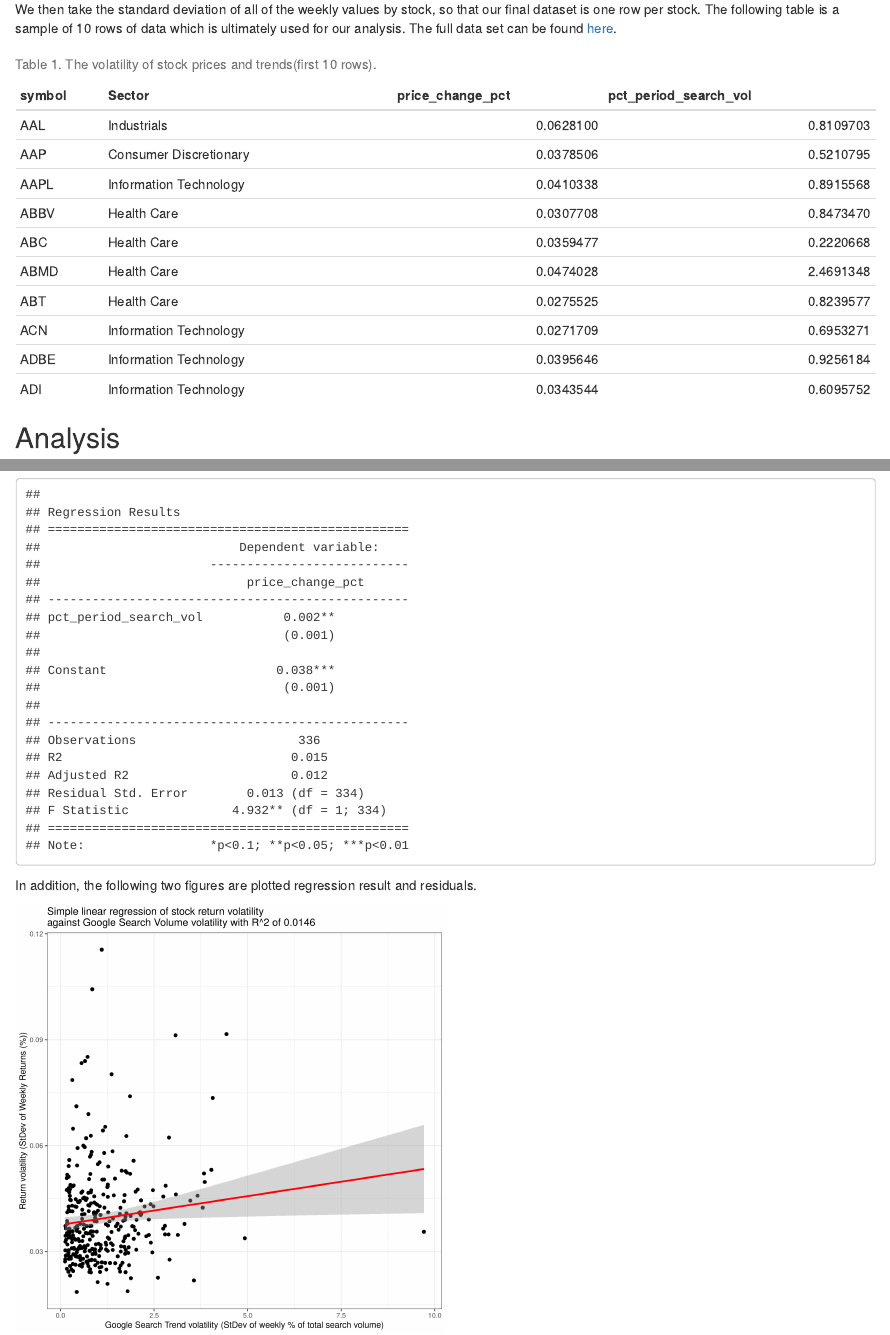
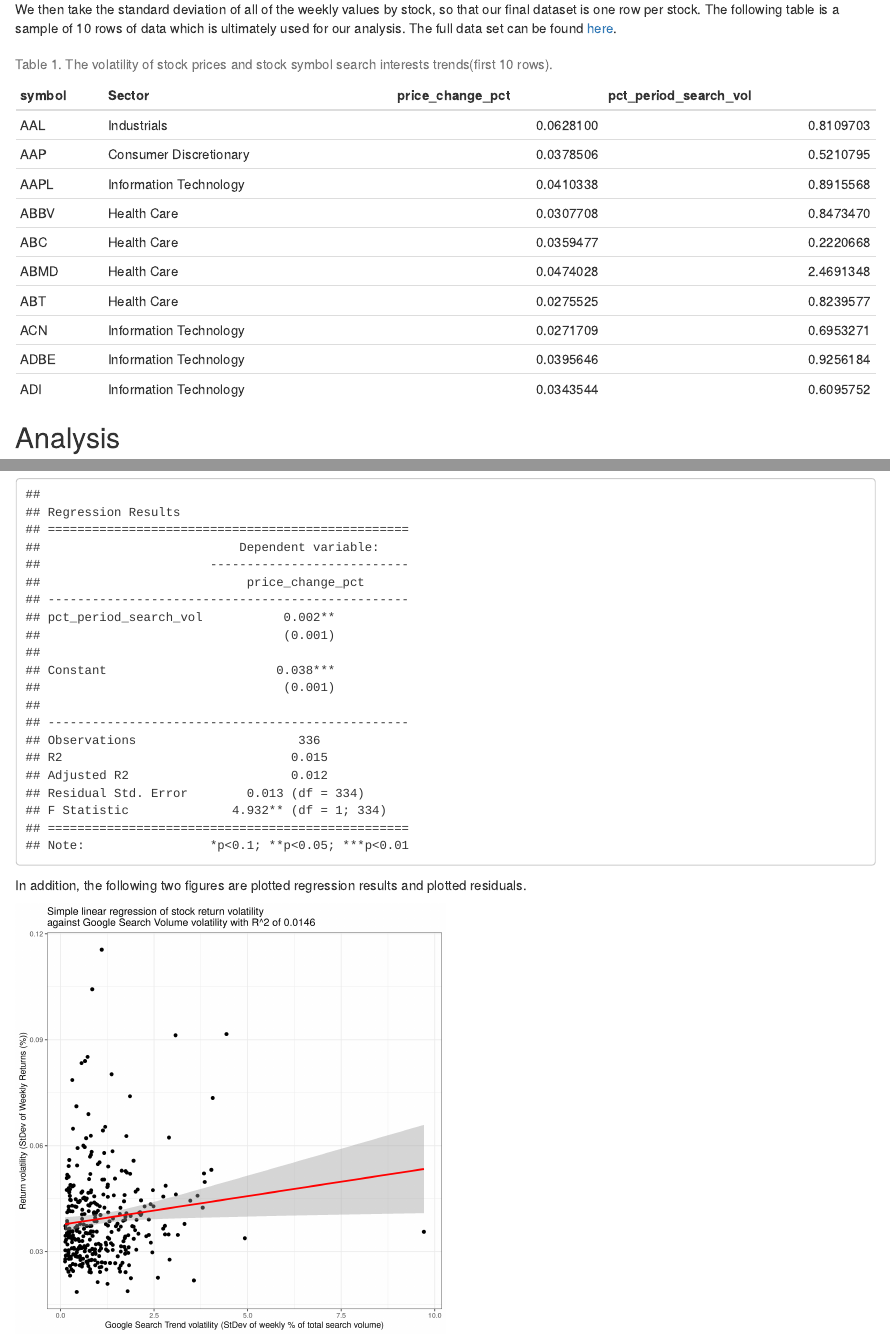
Before and after one commit to UBC-MDS/Stock-Price-Trend-Volatility-Analysis, an R Markdown document (doc/Stock_Price_Trend_Volatility_Analysis_report.Rmd): the page in a window 1100 px wide, from 1270 px down, and a second part further down, joined at a grey line. Rendered offline with R 4.5, knitr and Pandoc, with nearby package versions.

Commit message:
check and update figures

````diff
--- a/doc/Stock_Price_Trend_Volatility_Analysis_report.Rmd
+++ b/doc/Stock_Price_Trend_Volatility_Analysis_report.Rmd
@@ -51,7 +51,7 @@ We then take the standard deviation of all of the weekly values by stock, so tha
 stock_price_trend_volatility_df <- read_csv("../data/stocks-prices-trend-volatility.csv") |>
   head(10)
 kable(stock_price_trend_volatility_df,
-      caption = "Table 1. The volatility of stock prices and trends(first 10 rows).",
+      caption = "Table 1. The volatility of stock prices and stock symbol search interests trends(first 10 rows).",
       format = "markdown")
 ```
 
@@ -81,7 +81,7 @@ Here is the statistical regression results:
 cat(read_lines("../data/regression-results.txt"), sep = '\n')
 ```
 
-In addition, the following two figures are plotted regression result and residuals.
+In addition, the following two figures are plotted regression results and plotted residuals.
 
 ```{r fig_3, echo=FALSE, fig.cap="Figure 3. Regression result of showing a relationship between stock symbol search and stock weekly return, but with a very low score of R^2", out.width = '50%'}
 knitr::include_graphics("../results/regression-plot.png")
````
Also changed, not shown: doc/Stock_Price_Trend_Volatility_Analysis_report.Rmd (3 more changed lines).
